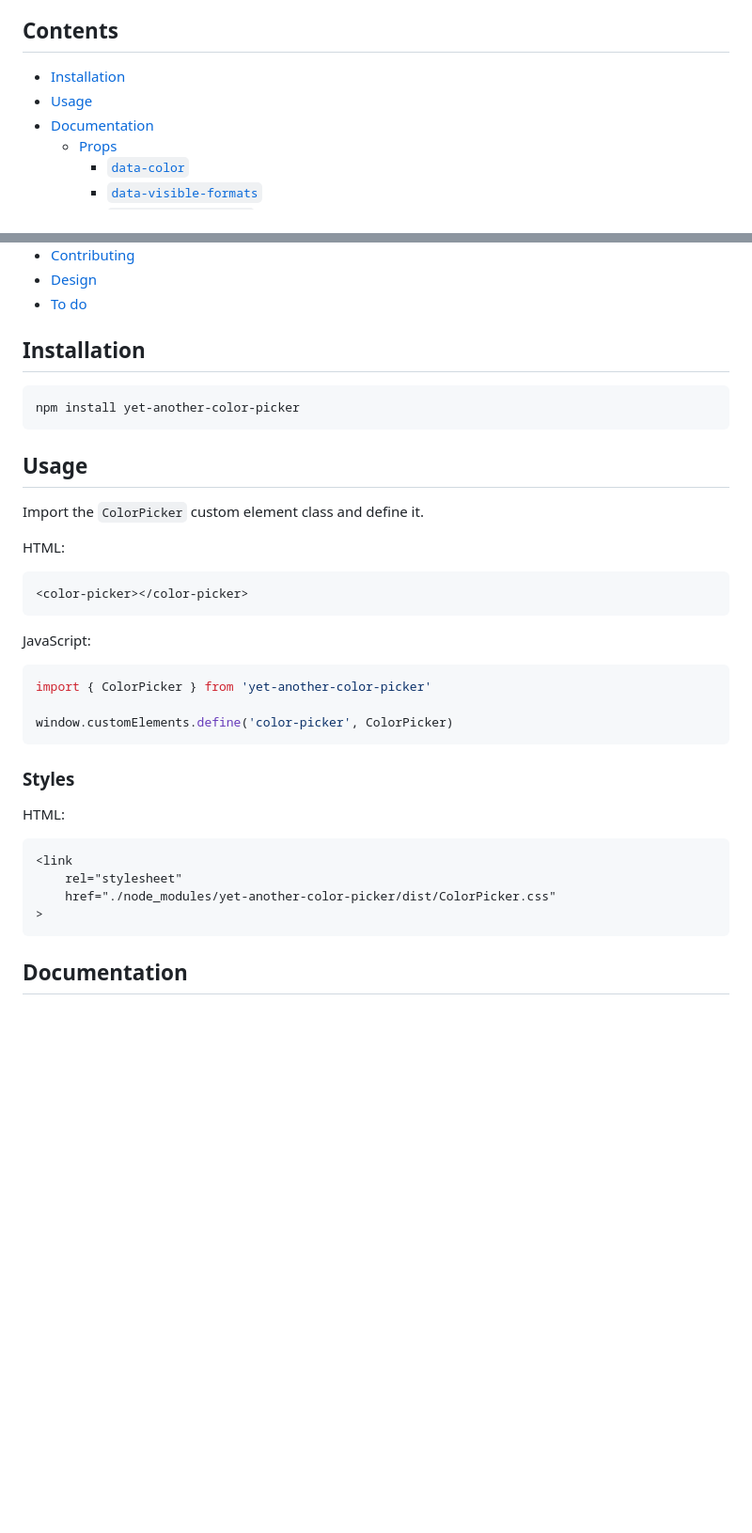
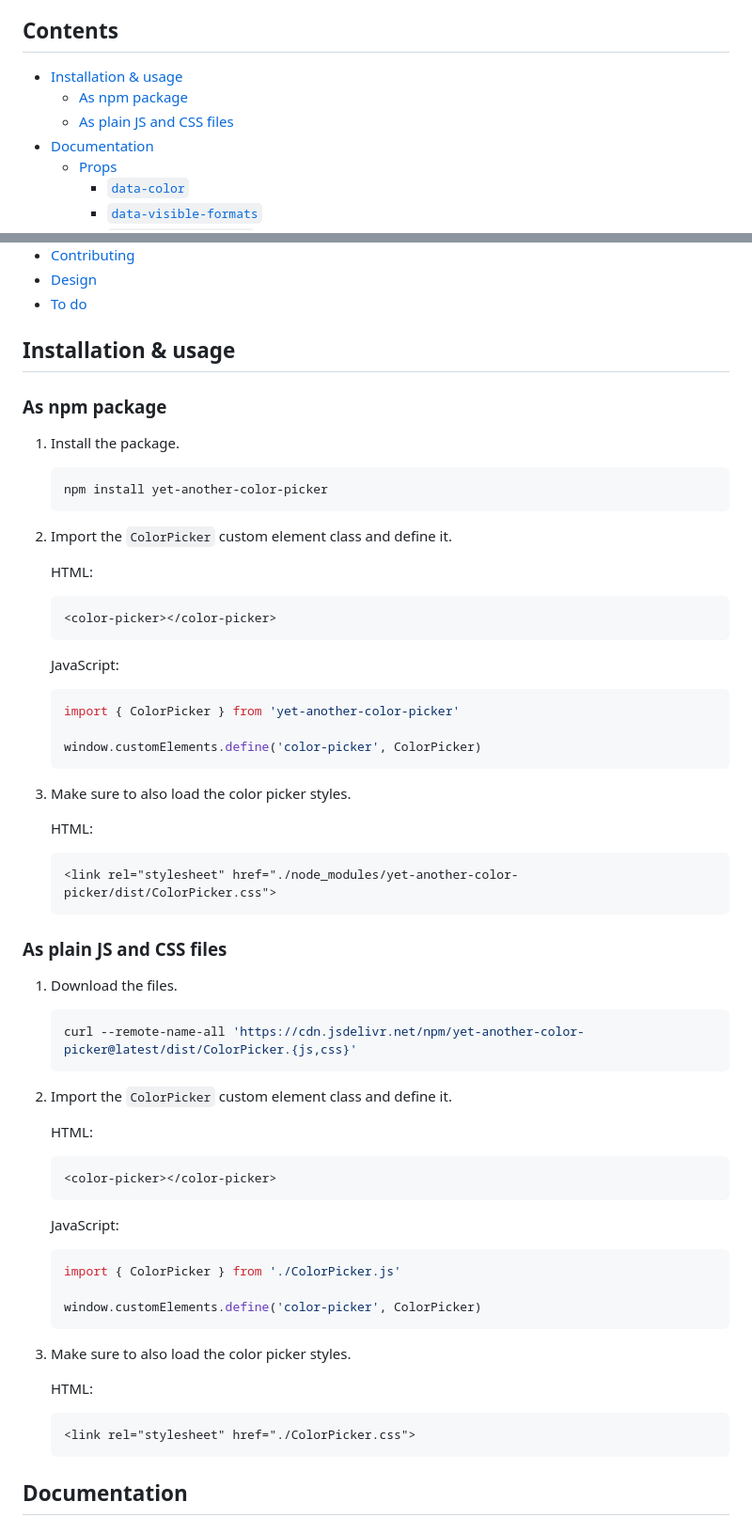
Before and after one commit to kleinfreund/yet-another-color-picker, a Markdown page: README.md, 2 parts joined by grey strips. Shown at 94% size. Rendered like a GitHub page; blank space fills up the shorter version.

Commit message:
docs: adds plain file install instructions

````diff
--- a/README.md
+++ b/README.md
@@ -18,8 +18,9 @@ Links:
 
 ## Contents
 
-- [Installation](#installation)
-- [Usage](#usage)
+- [Installation & usage](#installation-&-usage)
+	- [As npm package](#as-npm-package)
+	- [As plain JS and CSS files](#as-plain-js-and-css-files)
 - [Documentation](#documentation)
 	- [Props](#props)
 		- [`data-color`](#data-color)
@@ -34,37 +35,65 @@ Links:
 - [Design](#design)
 - [To do](#to-do)
 
-## Installation
+## Installation & usage
 
-```sh
-npm install yet-another-color-picker
-```
+### As npm package
 
-## Usage
+1. Install the package.
 
-Import the `ColorPicker` custom element class and define it.
+	```sh
+	npm install yet-another-color-picker
+	```
 
-HTML:
-```html
-<color-picker></color-picker>
-```
+2. Import the `ColorPicker` custom element class and define it.
 
-JavaScript:
-```js
-import { ColorPicker } from 'yet-another-color-picker'
+	HTML:
+	```html
+	<color-picker></color-picker>
+	```
 
-window.customElements.define('color-picker', ColorPicker)
-```
+	JavaScript:
+	```js
+	import { ColorPicker } from 'yet-another-color-picker'
 
-### Styles
+	window.customElements.define('color-picker', ColorPicker)
+	```
 
-HTML:
-```html
-<link
-	rel="stylesheet"
-	href="./node_modules/yet-another-color-picker/dist/ColorPicker.css"
->
-```
+3. Make sure to also load the color picker styles.
+
+	HTML:
+	```html
+	<link rel="stylesheet" href="./node_modules/yet-another-color-picker/dist/ColorPicker.css">
+	```
+
+### As plain JS and CSS files
+
+1. Download the files.
+
+	```sh
+	curl --remote-name-all 'https://cdn.jsdelivr.net/npm/yet-another-color-picker@latest/dist/ColorPicker.{js,css}'
+	```
+
+2. Import the `ColorPicker` custom element class and define it.
+
+	HTML:
+	```html
+	<color-picker></color-picker>
+	```
+
+	JavaScript:
+	```js
+	import { ColorPicker } from './ColorPicker.js'
+
+	window.customElements.define('color-picker', ColorPicker)
+	```
+
+3. Make sure to also load the color picker styles.
+
+	HTML:
+	```html
+	<link rel="stylesheet" href="./ColorPicker.css">
+	```
 
 ## Documentation
 
````
